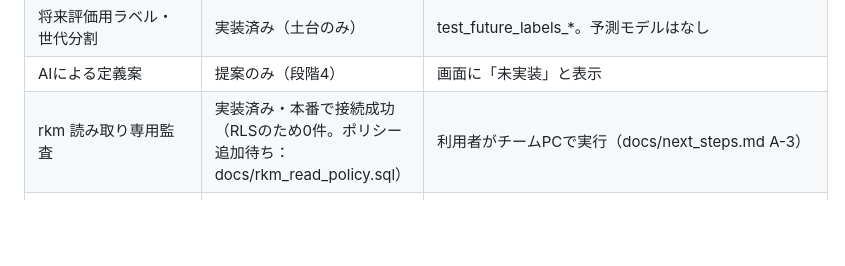
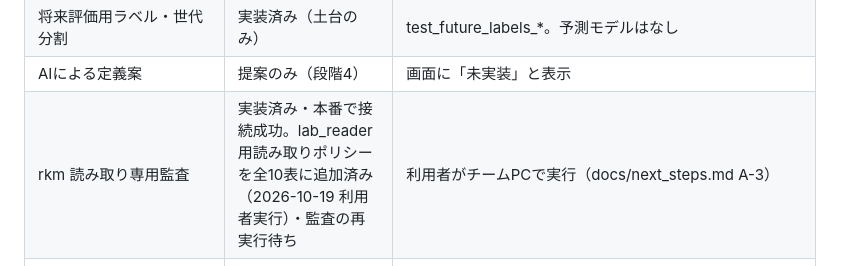
Before and after one commit to AGU-ekiden/AI, a Markdown page: docs/progress.md, the part around the change. Rendered like a GitHub page; blank space fills up the shorter version.

Commit message:
進捗：rkm全10表にlab_reader読み取りポリシー追加済み
Co-Authored-By: Claude Opus 5.5 <noreply@anthropic.com>
Claude-Session: https://claude.ai/code/session_011bCZFD5kXNPZXCDM84GQNt

```diff
--- a/docs/progress.md
+++ b/docs/progress.md
@@ -21,7 +21,7 @@
 | 駅伝本人区間・区間ペース | 実装済み（部品のみ） | test_ekiden_self_leg_vs_pass_time。特徴量としては未定義 |
 | 将来評価用ラベル・世代分割 | 実装済み（土台のみ） | test_future_labels_*。予測モデルはなし |
 | AIによる定義案 | 提案のみ（段階4） | 画面に「未実装」と表示 |
-| rkm 読み取り専用監査 | 実装済み・本番で接続成功（RLSのため0件。ポリシー追加待ち：docs/rkm_read_policy.sql） | 利用者がチームPCで実行（docs/next_steps.md A-3） |
+| rkm 読み取り専用監査 | 実装済み・本番で接続成功。lab_reader 用読み取りポリシーを全10表に追加済み（2026-10-19 利用者実行）・監査の再実行待ち | 利用者がチームPCで実行（docs/next_steps.md A-3） |
 | rkm → 正規化アダプター | 提案のみ | docs/plan.md の対応表（未確認） |
 | 研究用DBスキーマ | 方針は承認済み・**未実行** | docs/migration_proposal.sql（lab_writer で実行する案） |
 | 既存rkmの不変確認（前後ハッシュ） | 提案のみ | 監査クエリ `records_hash` を用意。DB未接続のため未実施 |
```
